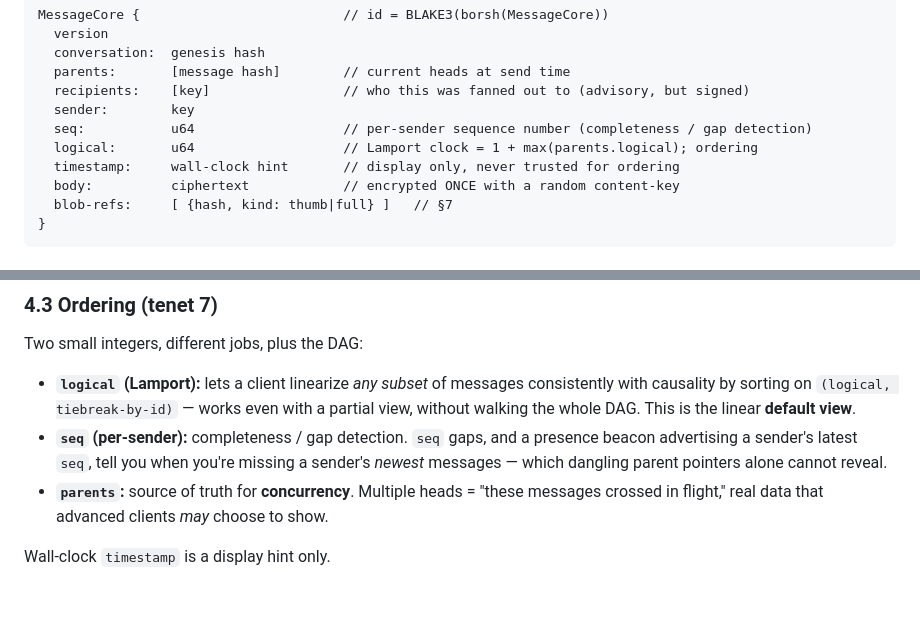
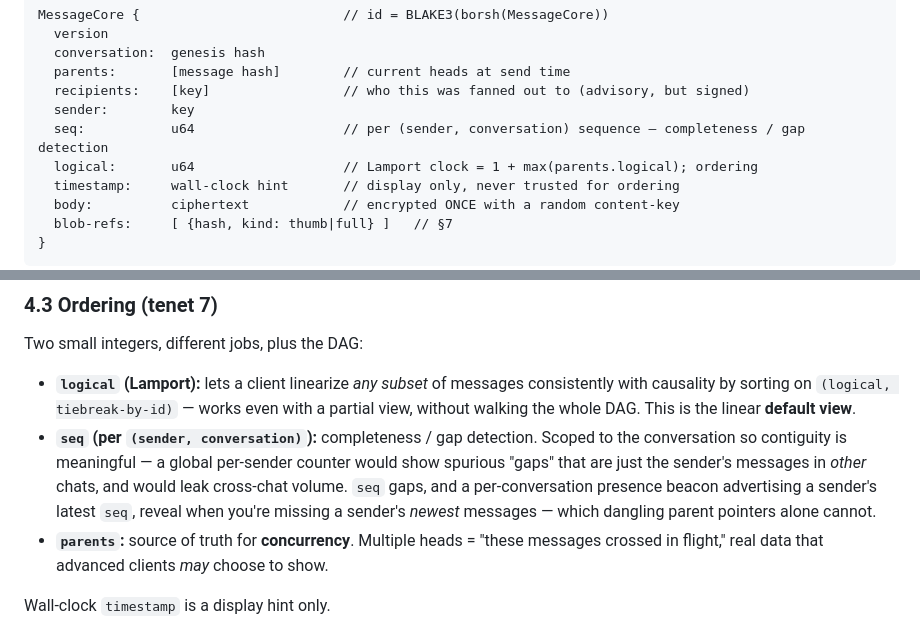
Before and after one commit to netrome/zink, a Markdown page: docs/SPEC.md, 2 parts joined by grey strips. Drawn GitHub-style; blank space fills up the shorter version.

Commit message:
docs: Specify sequence number

```diff
--- a/docs/SPEC.md
+++ b/docs/SPEC.md
@@ -117,7 +117,7 @@ MessageCore {                          // id = BLAKE3(borsh(MessageCore))
   parents:       [message hash]        // current heads at send time
   recipients:    [key]                 // who this was fanned out to (advisory, but signed)
   sender:        key
-  seq:           u64                   // per-sender sequence number (completeness / gap detection)
+  seq:           u64                   // per (sender, conversation) sequence — completeness / gap detection
   logical:       u64                   // Lamport clock = 1 + max(parents.logical); ordering
   timestamp:     wall-clock hint       // display only, never trusted for ordering
   body:          ciphertext            // encrypted ONCE with a random content-key
@@ -153,9 +153,12 @@ Two small integers, different jobs, plus the DAG:
 - **`logical` (Lamport):** lets a client linearize *any subset* of messages
   consistently with causality by sorting on `(logical, tiebreak-by-id)` — works even
   with a partial view, without walking the whole DAG. This is the linear **default view**.
-- **`seq` (per-sender):** completeness / gap detection. `seq` gaps, and a presence
-  beacon advertising a sender's latest `seq`, tell you when you're missing a sender's
-  *newest* messages — which dangling parent pointers alone cannot reveal.
+- **`seq` (per `(sender, conversation)`):** completeness / gap detection. Scoped to
+  the conversation so contiguity is meaningful — a global per-sender counter would
+  show spurious "gaps" that are just the sender's messages in *other* chats, and
+  would leak cross-chat volume. `seq` gaps, and a per-conversation presence beacon
+  advertising a sender's latest `seq`, reveal when you're missing a sender's *newest*
+  messages — which dangling parent pointers alone cannot.
 - **`parents`:** source of truth for **concurrency**. Multiple heads = "these
   messages crossed in flight," real data that advanced clients *may* choose to show.
 
```
